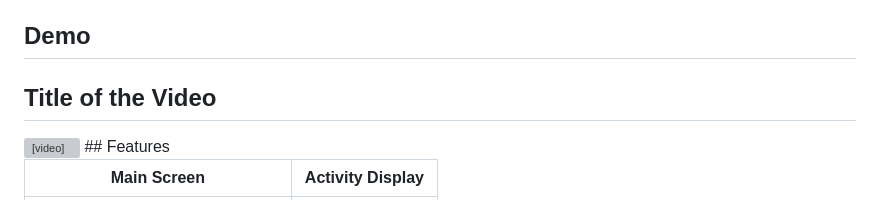
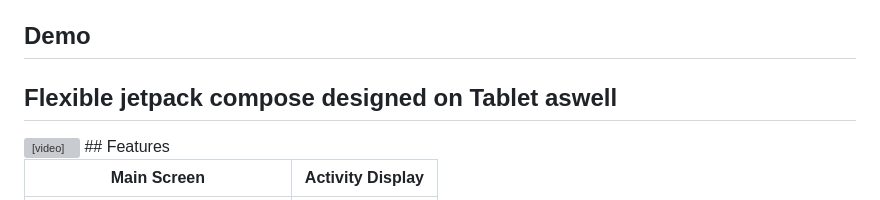
Before and after one commit to adampalkowski/FriendUpp, a Markdown page: README.md, the part around the change. GitHub-like rendering; grey boxes are pictures that could not be loaded.

```diff
--- a/README.md
+++ b/README.md
@@ -16,7 +16,7 @@ FriendUpp is a dynamic Android application designed to enhance social interactio
 FriendUpp is an Android app designed to bring friends closer together by simplifying event planning and promoting social interactions. The app allows users to create personalized events, invite friends, and explore public events in their local area. With features like real-time chat, activity maps, user profiles, groups, activity filters, and live activities, FriendUpp offers a comprehensive platform for users to connect, discover new activities, and enjoy memorable experiences with their social circle.
 
 ## Demo
-<h2>Title of the Video</h2>
+<h2>Flexible jetpack compose designed on Tablet aswell</h2>
 <video src="https://github.com/adampalkowski/FriendUpp/assets/50372825/a6254f56-4b31-4b4a-8804-130ab062a100" controls></video>
 ## Features
 
```
